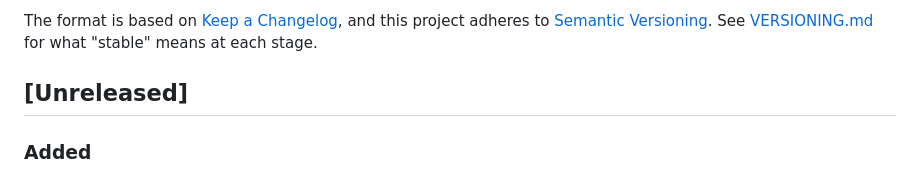
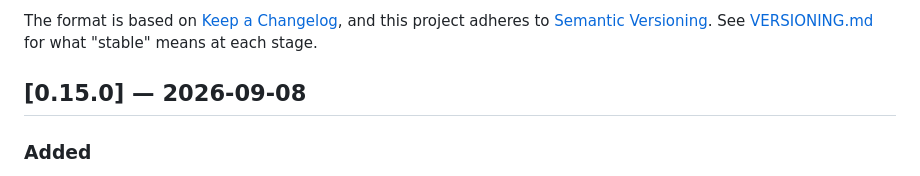
Before and after one commit to El-AI-Intelligence/amparo, a Markdown page: CHANGELOG.md, the part around the change. Rendered like a GitHub page.

Commit message:
Release 0.15.0: date-stamp the changelog

```diff
--- a/CHANGELOG.md
+++ b/CHANGELOG.md
@@ -6,7 +6,7 @@ The format is based on [Keep a Changelog](https://keepachangelog.com/en/1.1.0/),
 and this project adheres to [Semantic Versioning](https://semver.org/spec/v2.0.0.html).
 See [VERSIONING.md](VERSIONING.md) for what "stable" means at each stage.
 
-## [Unreleased]
+## [0.15.0] — 2026-09-08
 
 ### Added
 
```
